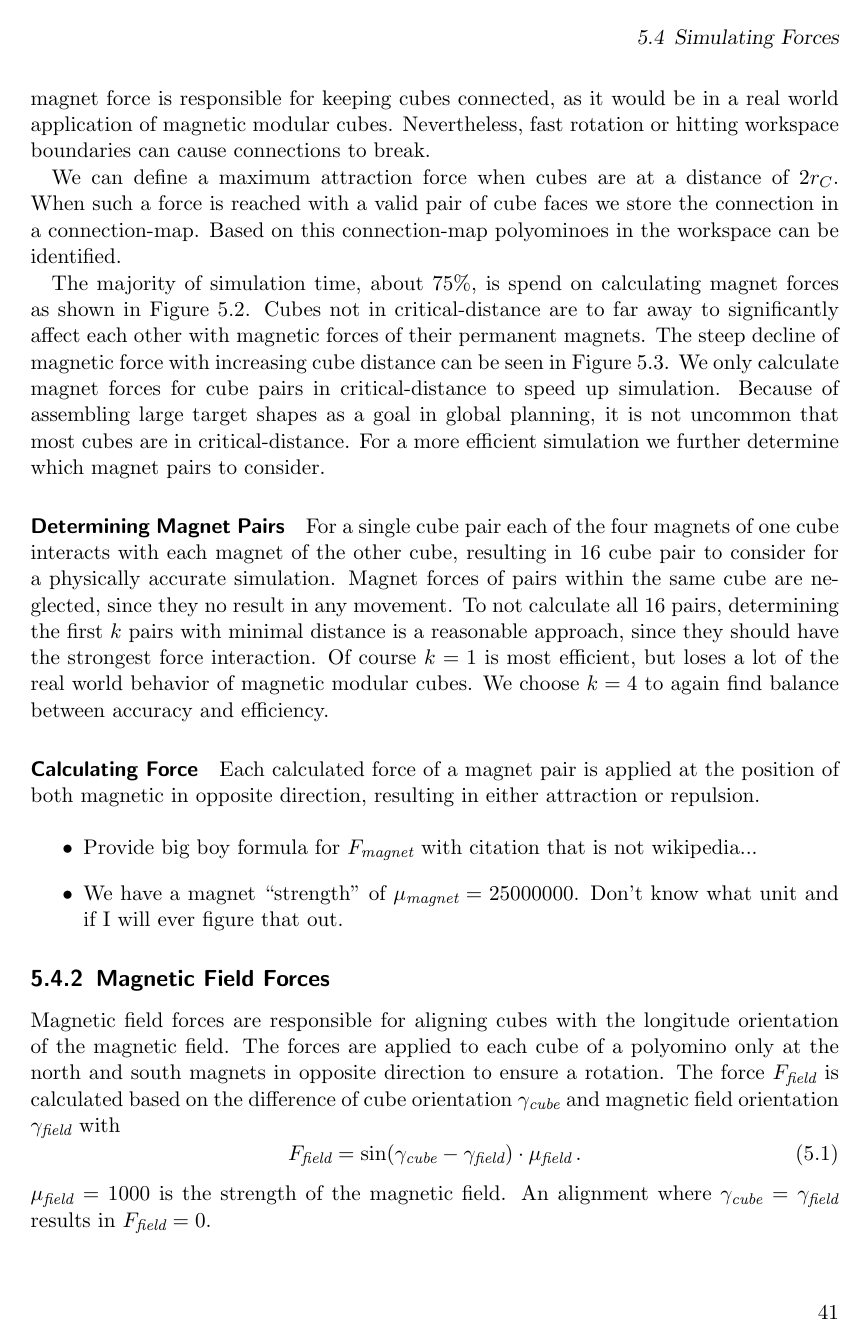
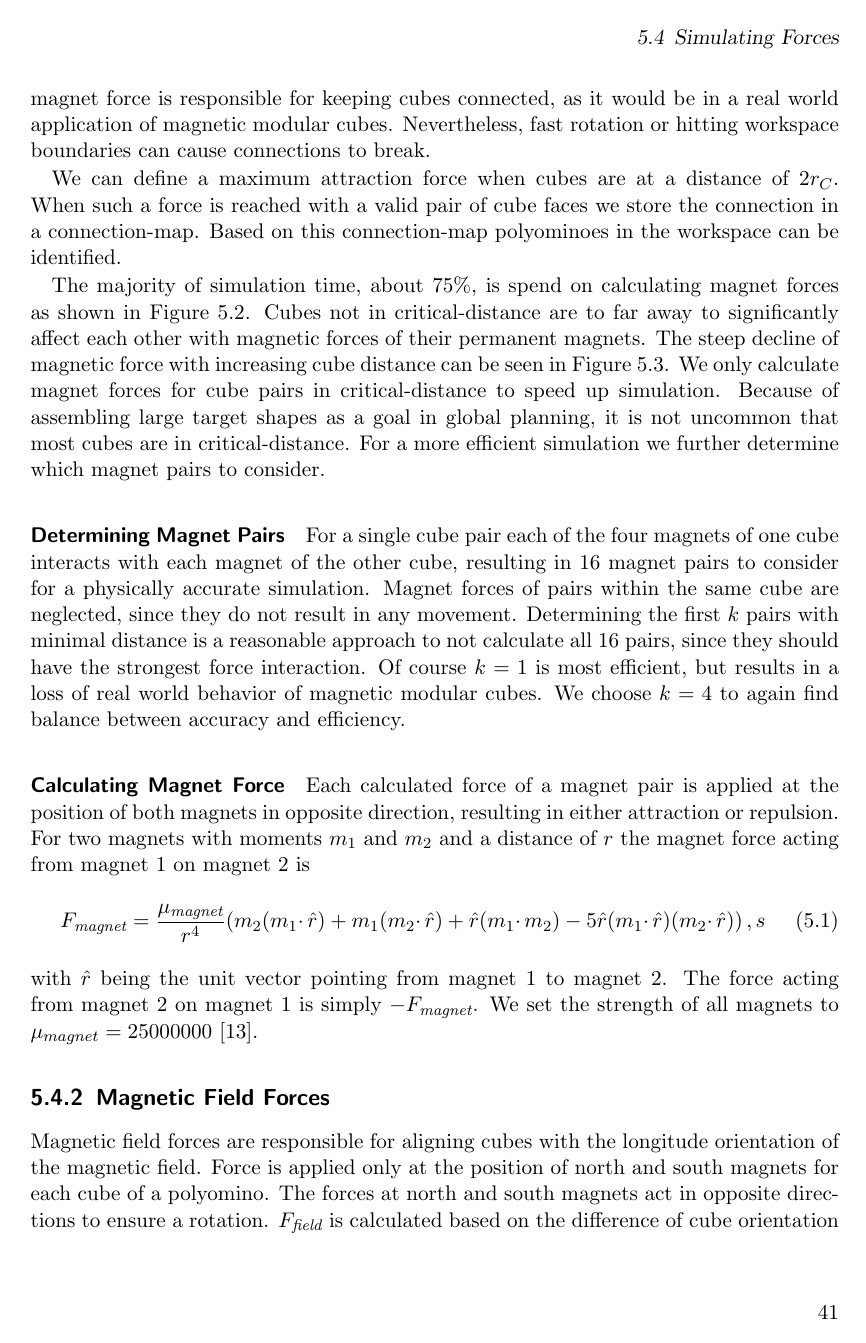
Before and after one commit to RoboticSwarmControl/2024MagneticCubes, a LaTeX thesis (thesis/thesis.tex, which reads thesis/chapters/05-simulator.tex): page 53 of 60. Compiled offline with pdfLaTeX.

Commit message:
some smaller things

```diff
--- a/thesis/chapters/05-simulator.tex
+++ b/thesis/chapters/05-simulator.tex
@@ -122,33 +122,36 @@ For a more efficient simulation we further determine which magnet pairs to consi
 
 \paragraph{Determining Magnet Pairs}
 
-For a single cube pair each of the four magnets of one cube interacts with each magnet of the other cube, resulting in $16$ cube pair to consider for a physically accurate simulation.
-Magnet forces of pairs within the same cube are neglected, since they no result in any movement.
-To not calculate all $16$ pairs, determining the first $k$ pairs with minimal distance is a reasonable approach, since they should have the strongest force interaction.
-Of course $k=1$ is most efficient, but loses a lot of the real world behavior of magnetic modular cubes.
+For a single cube pair each of the four magnets of one cube interacts with each magnet of the other cube, resulting in $16$ magnet pairs to consider for a physically accurate simulation.
+Magnet forces of pairs within the same cube are neglected, since they do not result in any movement.
+Determining the first $k$ pairs with minimal distance is a reasonable approach to not calculate all $16$ pairs, since they should have the strongest force interaction.
+Of course $k=1$ is most efficient, but results in a loss of real world behavior of magnetic modular cubes.
 We choose $k=4$ to again find balance between accuracy and efficiency.
 
-\paragraph{Calculating Force}
+\paragraph{Calculating Magnet Force}
 
-Each calculated force of a magnet pair is applied at the position of both magnetic in opposite direction, resulting in either attraction or repulsion.
+Each calculated force of a magnet pair is applied at the position of both magnets in opposite direction, resulting in either attraction or repulsion.
+For two magnets with moments $m_1$ and $m_2$ and a distance of $r$ the magnet force acting from magnet 1 on magnet 2 is
+\begin{equation}
+F_\textit{magnet} = \frac{\mu_\textit{magnet}}{r^4} (m_2(m_1 \cdotp \hat{r}) + m_1(m_2 \cdotp \hat{r}) + \hat{r}(m_1 \cdotp m_2) - 5\hat{r}(m_1 \cdotp \hat{r})(m_2 \cdotp \hat{r})) \, ,s
+\end{equation}
+with $\hat{r}$ being the unit vector pointing from magnet 1 to magnet 2.
+The force acting from magnet 2 on magnet 1 is simply $-F_\textit{magnet}$.
+We set the strength of all magnets to $\mu_{magnet} = 25000000$ \cite{levitt2013}.
 
-\begin{itemize}
-	\item Provide big boy formula for $F_\textit{magnet}$ with citation that is not wikipedia...
-	\item We have a magnet ``strength'' of  $\mu_\textit{magnet} = 25000000$. Don't know what unit and if I will ever figure that out.
-\end{itemize}
-%TODO
 
 \subsection{Magnetic Field Forces}
 \label{sec:force_field}
 
 Magnetic field forces are responsible for aligning cubes with the longitude orientation of the magnetic field.
-The forces are applied to each cube of a polyomino only at the north and south magnets in opposite direction to ensure a rotation.
-The force $F_\textit{field}$ is calculated based on the difference of cube orientation $\gamma_\textit{cube}$ and magnetic field orientation $\gamma_\textit{field}$ with
+Force is applied only at the position of north and south magnets for each cube of a polyomino.
+The forces at north and south magnets act in opposite directions to ensure a rotation.
+$F_\textit{field}$ is calculated based on the difference of cube orientation $\gamma_\textit{cube}$ and magnetic field orientation $\gamma_\textit{field}$ with
 \begin{equation}
-F_\textit{field} = \sin(\gamma_\textit{cube} - \gamma_\textit{field}) \cdot \mu_\textit{field} \, .
+F_\textit{field} = \mu_\textit{field} \begin{pmatrix} \sin(\gamma_\textit{cube} - \gamma_\textit{field}) \\ 0 \end{pmatrix} R_{\gamma_\textit{cube}} \, .
 \end{equation}
-$\mu_\textit{field} = 1000$ is the strength of the magnetic field.
-An alignment where $\gamma_\textit{cube} = \gamma_\textit{field}$ results in $F_\textit{field} = 0$.
+$\mu_\textit{field} = 1000$ is the strength of the magnetic field and $R_{\gamma_\textit{cube}}$ is the rotation matrix used for rotating the force direction by $\gamma_\textit{cube}$.
+An alignment where $\gamma_\textit{cube} = \gamma_\textit{field}$ results in $F_\textit{field} = \vec{0}$.
 
 
 \subsection{Friction Forces}
```
Also changed, not shown: thesis/bibliography.bib (+7 -0 lines), thesis/chapters/02-preliminaries.tex (+8 -3 lines), thesis/chapters/04-globalplanner.tex (+3 -3 lines), thesis/figures/magnetic_cubes.pdf, thesis/figures/magnetic_cubes.svg, thesis/figures/real_mmcs.png (added), thesis/thesis.pdf.
